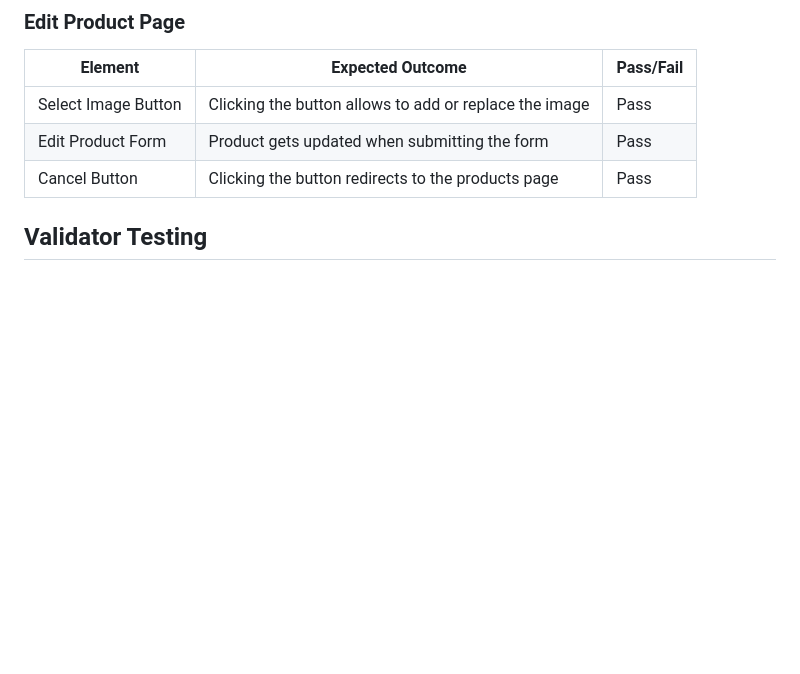
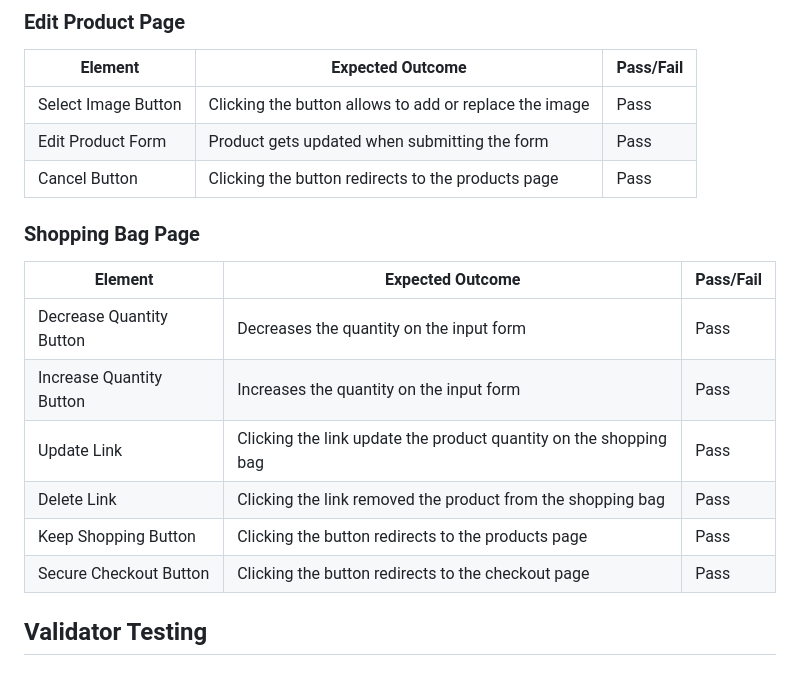
Before and after one commit to Dania2021/shines-school-supplies, a Markdown page: TESTING.md, the part around the change. Drawn GitHub-style; blank space fills up the shorter version.

Commit message:
Added shopping bag page in manual testing

```diff
--- a/TESTING.md
+++ b/TESTING.md
@@ -188,6 +188,16 @@ Full CRUD functionality has been implemented for site admins to manage the websi
 | Edit Product Form | Product gets updated when submitting the form | Pass |
 | Cancel Button | Clicking the button redirects to the products page | Pass |
 
+### Shopping Bag Page
+
+| Element | Expected Outcome | Pass/Fail |
+| --- | --- | --- |
+| Decrease Quantity Button | Decreases the quantity on the input form | Pass |
+| Increase Quantity Button | Increases the quantity on the input form | Pass |
+| Update Link | Clicking the link update the product quantity on the shopping bag | Pass |
+| Delete Link | Clicking the link removed the product from the shopping bag | Pass |
+| Keep Shopping Button | Clicking the button redirects to the products page | Pass |
+| Secure Checkout Button | Clicking the button redirects to the checkout page | Pass |
 
 ## Validator Testing
 
```
